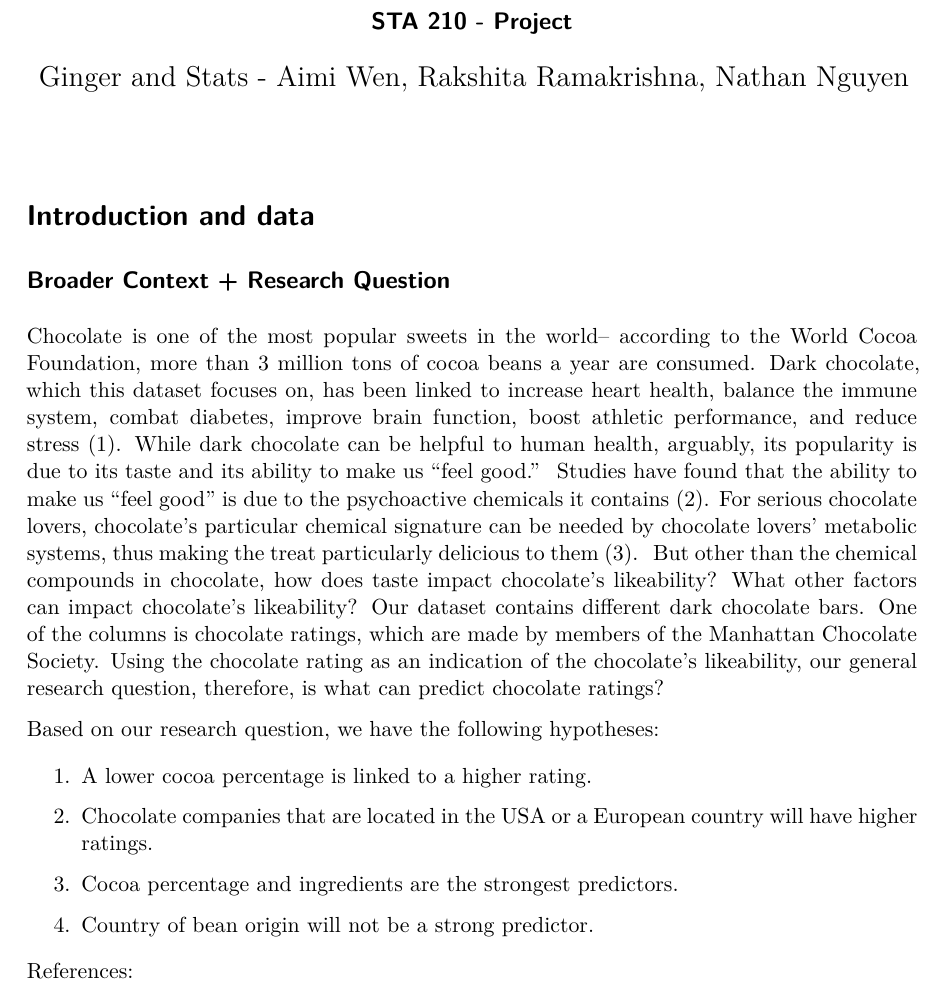
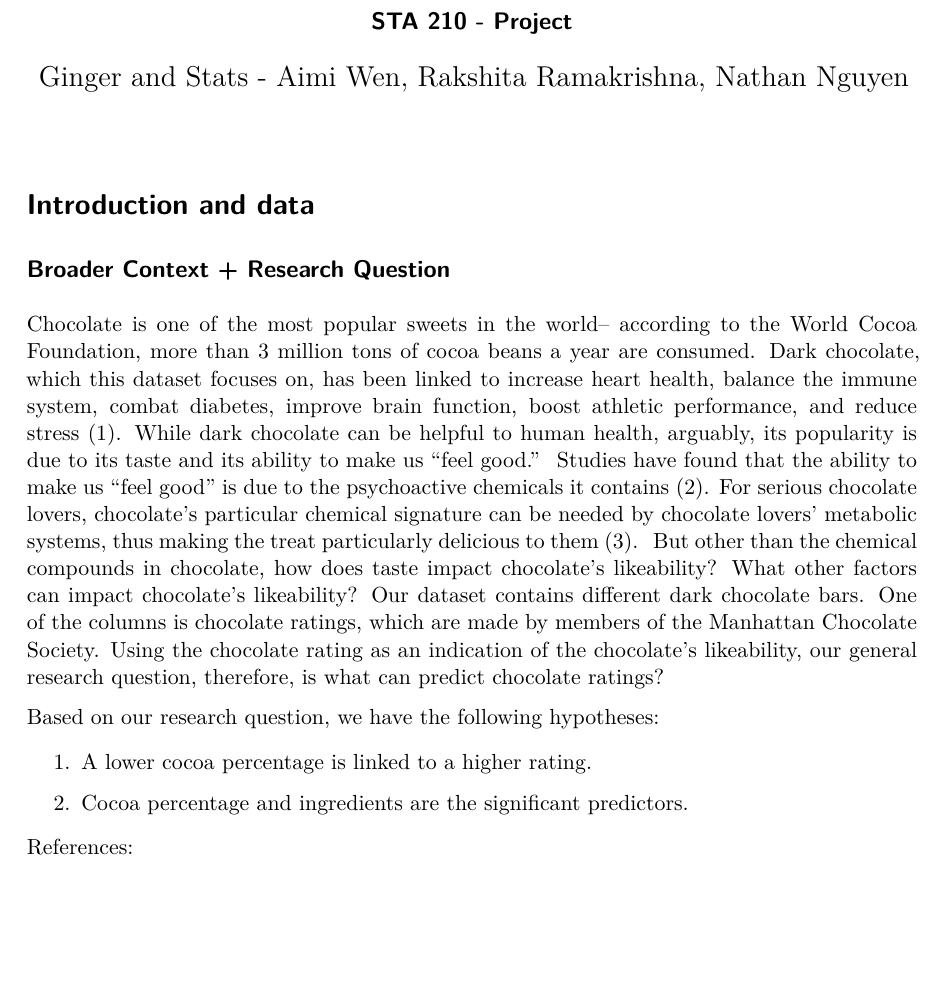
Before and after one commit to sta210-s22/project-ginger_and_stats, a Quarto document (written-report/written-report.qmd): part of page 1 of 14, cut so that both start at the same text, the shorter picture padded with empty space. The pictures show the output file written-report/written-report.pdf that the author committed with the source.

Commit message:
Changed hypotheses.

```diff
--- a/written-report/written-report.qmd
+++ b/written-report/written-report.qmd
@@ -45,11 +45,7 @@ Based on our research question, we have the following hypotheses:
 
 1.  A lower cocoa percentage is linked to a higher rating.
 
-2.  Chocolate companies that are located in the USA or a European country will have higher ratings.
-
-3.  Cocoa percentage and ingredients are the strongest predictors.
-
-4.  Country of bean origin will not be a strong predictor.
+2.  Cocoa percentage and ingredients are the significant predictors.
 
 References:
 
```
Also changed, not shown: written-report/written-report.pdf, written-report/written-report.qmd (4 more changed lines).
